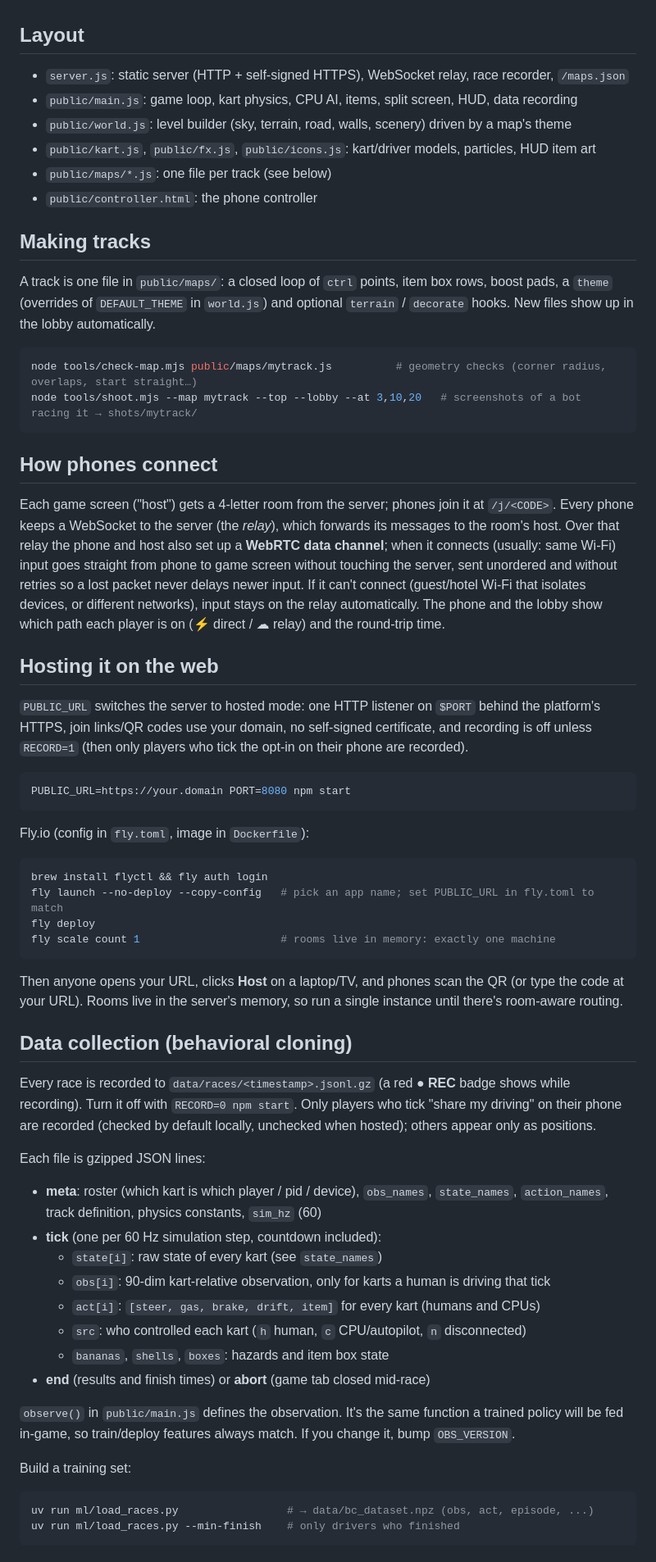
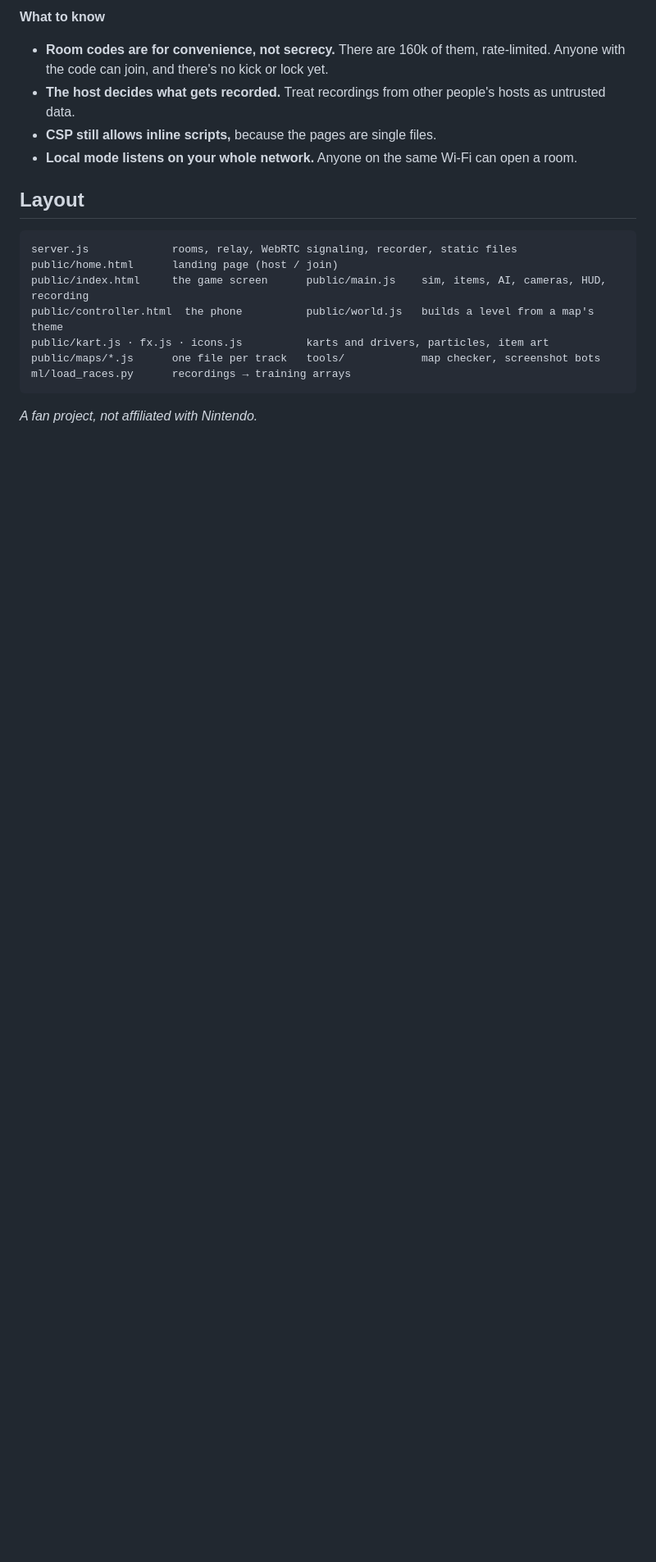
Before and after one commit to plarotta/pedrokart, a Markdown page: README.md, the part around one of its changes. Shown at 82% size. Drawn GitHub-style; blank space fills up the shorter version.

````diff
--- a/README.md
+++ b/README.md
@@ -39,80 +132,20 @@ If the HTTPS page won't connect, the touch-only fallback at `http://<mac-ip>:808
+**What to know**
+- **Room codes are for convenience, not secrecy.** There are 160k of them, rate-limited. Anyone
+  with the code can join, and there's no kick or lock yet.
+- **The host decides what gets recorded.** Treat recordings from other people's hosts as untrusted data.
+- **CSP still allows inline scripts,** because the pages are single files.
+- **Local mode listens on your whole network.** Anyone on the same Wi-Fi can open a room.
 
 ## Layout
 
-- `server.js`: static server (HTTP + self-signed HTTPS), WebSocket relay, race recorder, `/maps.json`
-- `public/main.js`: game loop, kart physics, CPU AI, items, split screen, HUD, data recording
-- `public/world.js`: level builder (sky, terrain, road, walls, scenery) driven by a map's theme
-- `public/kart.js`, `public/fx.js`, `public/icons.js`: kart/driver models, particles, HUD item art
-- `public/maps/*.js`: one file per track (see below)
-- `public/controller.html`: the phone controller
-
-## Making tracks
-
-A track is one file in `public/maps/`: a closed loop of `ctrl` points, item box rows, boost pads, a `theme`
-(overrides of `DEFAULT_THEME` in `world.js`) and optional `terrain` / `decorate` hooks. New files show up in
-the lobby automatically.
-
-```sh
-node tools/check-map.mjs public/maps/mytrack.js          # geometry checks (corner radius, overlaps, start straight…)
-node tools/shoot.mjs --map mytrack --top --lobby --at 3,10,20   # screenshots of a bot racing it → shots/mytrack/
+```
+server.js             rooms, relay, WebRTC signaling, recorder, static files
+public/home.html      landing page (host / join)
+public/index.html     the game screen      public/main.js    sim, items, AI, cameras, HUD, recording
+public/controller.html  the phone          public/world.js   builds a level from a map's theme
+public/kart.js · fx.js · icons.js          karts and drivers, particles, item art
+public/maps/*.js      one file per track   tools/            map checker, screenshot bots
+ml/load_races.py      recordings → training arrays
 ```
 
-## How phones connect
-
-Each game screen ("host") gets a 4-letter room from the server; phones join it at `/j/<CODE>`. Every phone
-keeps a WebSocket to the server (the *relay*), which forwards its messages to the room's host. Over that
-relay the phone and host also set up a **WebRTC data channel**; when it connects (usually: same Wi-Fi)
-input goes straight from phone to game screen without touching the server, sent unordered and without
-retries so a lost packet never delays newer input. If it can't connect (guest/hotel Wi-Fi that isolates
-devices, or different networks), input stays on the relay automatically. The phone and the lobby show
-which path each player is on (⚡ direct / ☁︎ relay) and the round-trip time.
-
-## Hosting it on the web
-
-`PUBLIC_URL` switches the server to hosted mode: one HTTP listener on `$PORT` behind the platform's HTTPS,
-join links/QR codes use your domain, no self-signed certificate, and recording is off unless `RECORD=1`
-(then only players who tick the opt-in on their phone are recorded).
-
-```sh
-PUBLIC_URL=https://your.domain PORT=8080 npm start
-```
-
-Fly.io (config in `fly.toml`, image in `Dockerfile`):
-
-```sh
-brew install flyctl && fly auth login
-fly launch --no-deploy --copy-config   # pick an app name; set PUBLIC_URL in fly.toml to match
-fly deploy
-fly scale count 1                      # rooms live in memory: exactly one machine
-```
-
-Then anyone opens your URL, clicks **Host** on a laptop/TV, and phones scan the QR (or type the code at
-your URL). Rooms live in the server's memory, so run a single instance until there's room-aware routing.
-
-## Data collection (behavioral cloning)
-
-Every race is recorded to `data/races/<timestamp>.jsonl.gz` (a red **● REC** badge shows while
-recording). Turn it off with `RECORD=0 npm start`. Only players who tick "share my driving" on their
-phone are recorded (checked by default locally, unchecked when hosted); others appear only as positions.
-
-Each file is gzipped JSON lines:
-
-- **meta**: roster (which kart is which player / pid / device), `obs_names`, `state_names`,
-  `action_names`, track definition, physics constants, `sim_hz` (60)
-- **tick** (one per 60 Hz simulation step, countdown included):
-  - `state[i]`: raw state of every kart (see `state_names`)
-  - `obs[i]`: 90-dim kart-relative observation, only for karts a human is driving that tick
-  - `act[i]`: `[steer, gas, brake, drift, item]` for every kart (humans and CPUs)
-  - `src`: who controlled each kart (`h` human, `c` CPU/autopilot, `n` disconnected)
-  - `bananas`, `shells`, `boxes`: hazards and item box state
-- **end** (results and finish times) or **abort** (game tab closed mid-race)
-
-`observe()` in `public/main.js` defines the observation. It's the same function a trained policy
-will be fed in-game, so train/deploy features always match. If you change it, bump `OBS_VERSION`.
-
-Build a training set:
-
-```sh
-uv run ml/load_races.py                 # → data/bc_dataset.npz (obs, act, episode, ...)
-uv run ml/load_races.py --min-finish    # only drivers who finished
-```
+*A fan project, not affiliated with Nintendo.*
````
Also changed, not shown: other parts of README.md (+116 -23 lines), public/banner.jpg (added), 4 other files.
